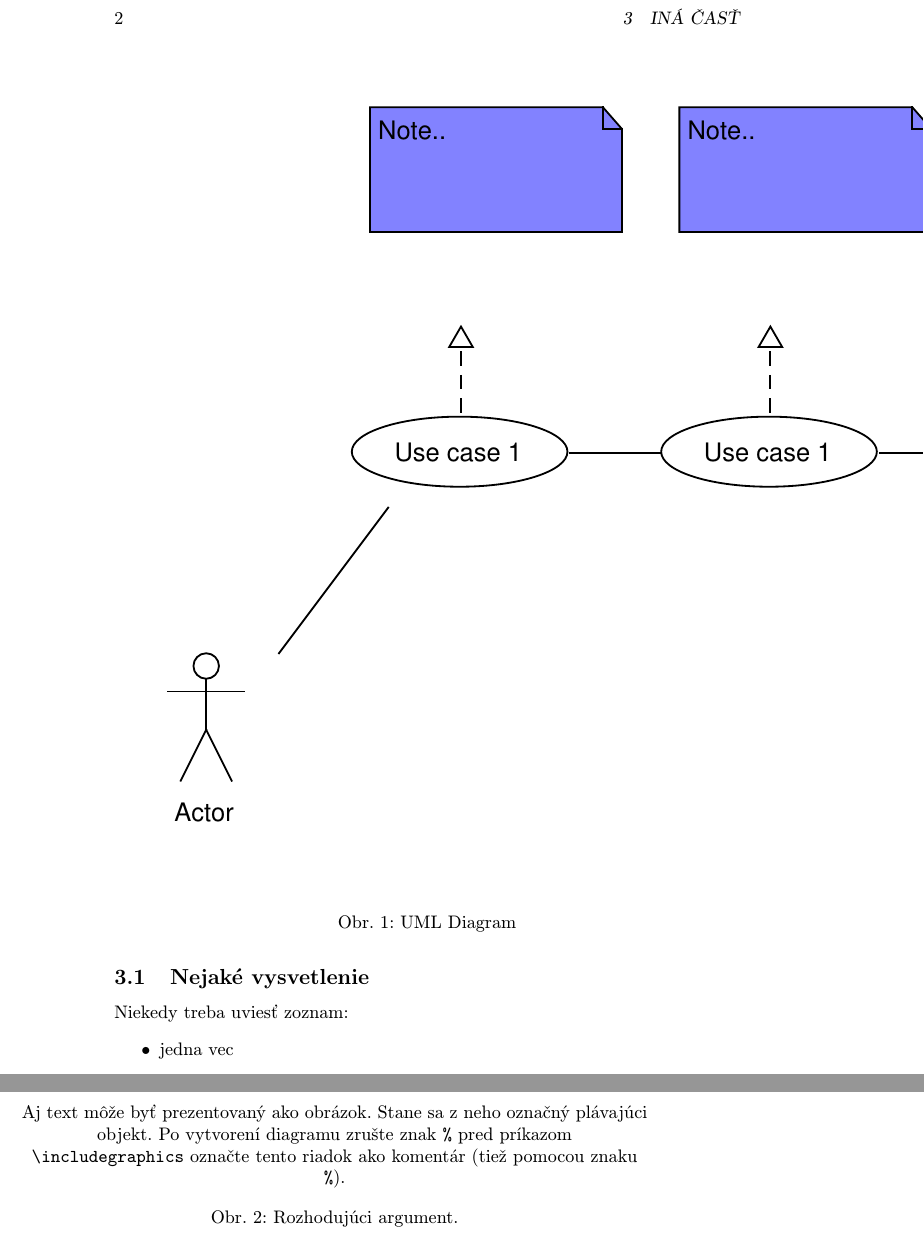
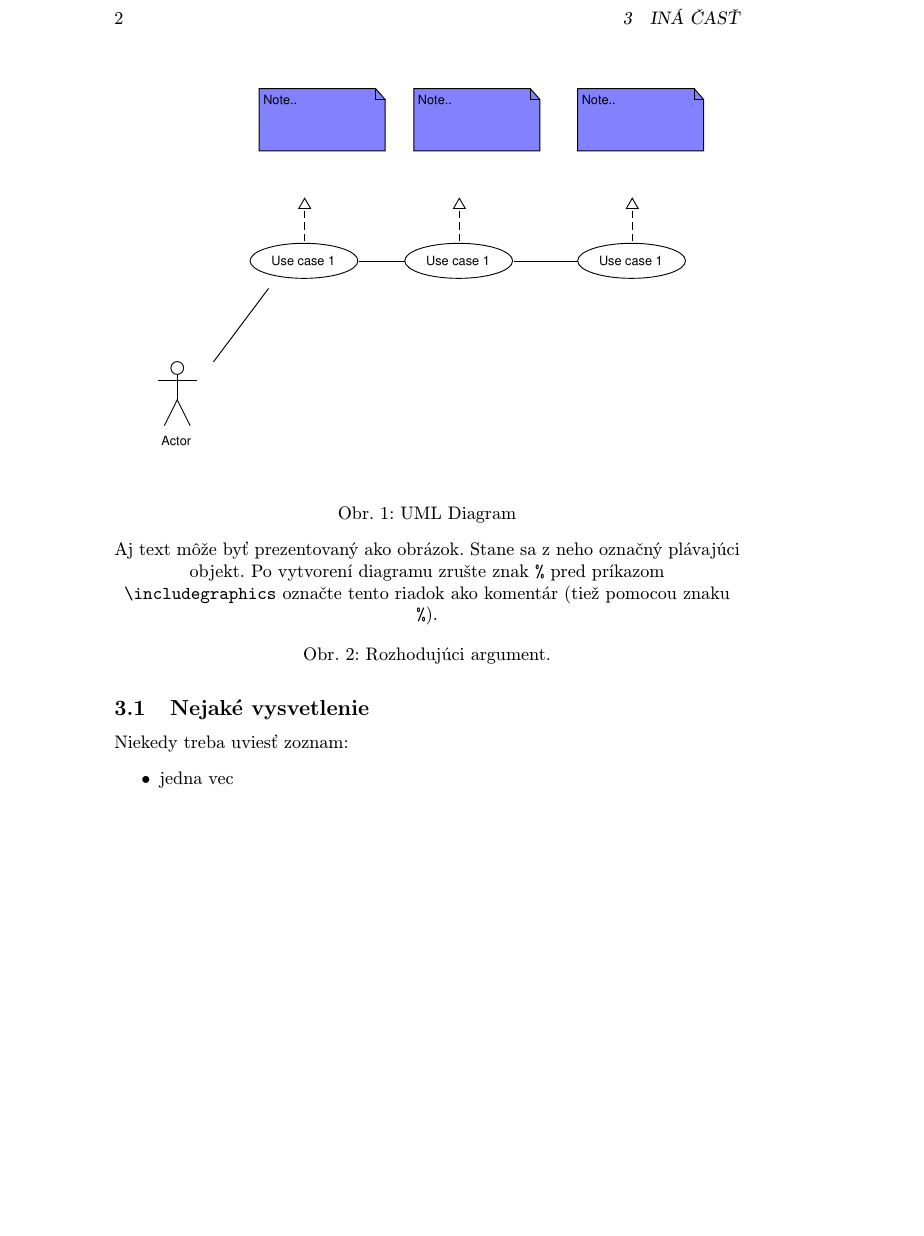
Before and after one commit to rdunko3/mip_clanok, a LaTeX paper (clanok.tex): two parts of pages 2 and 3 of 3 before the commit and part of page 2 of 3 after it, the two joined at a grey line, cut so that both start at the same text, the shorter picture padded with empty space. Compiled offline with pdfLaTeX.

Commit message:
Zmena scale grafu

```diff
--- a/clanok.tex
+++ b/clanok.tex
@@ -48,7 +48,7 @@ Záverečné poznámky prináša časť~\ref{zaver}.
 
 \begin{figure}[h!]
 \centering
-\includegraphics[scale=1.0]{graf1.pdf}
+\includegraphics[scale=0.5]{graf1.pdf}
 \caption{UML Diagram}
 \end{figure}
 
```
